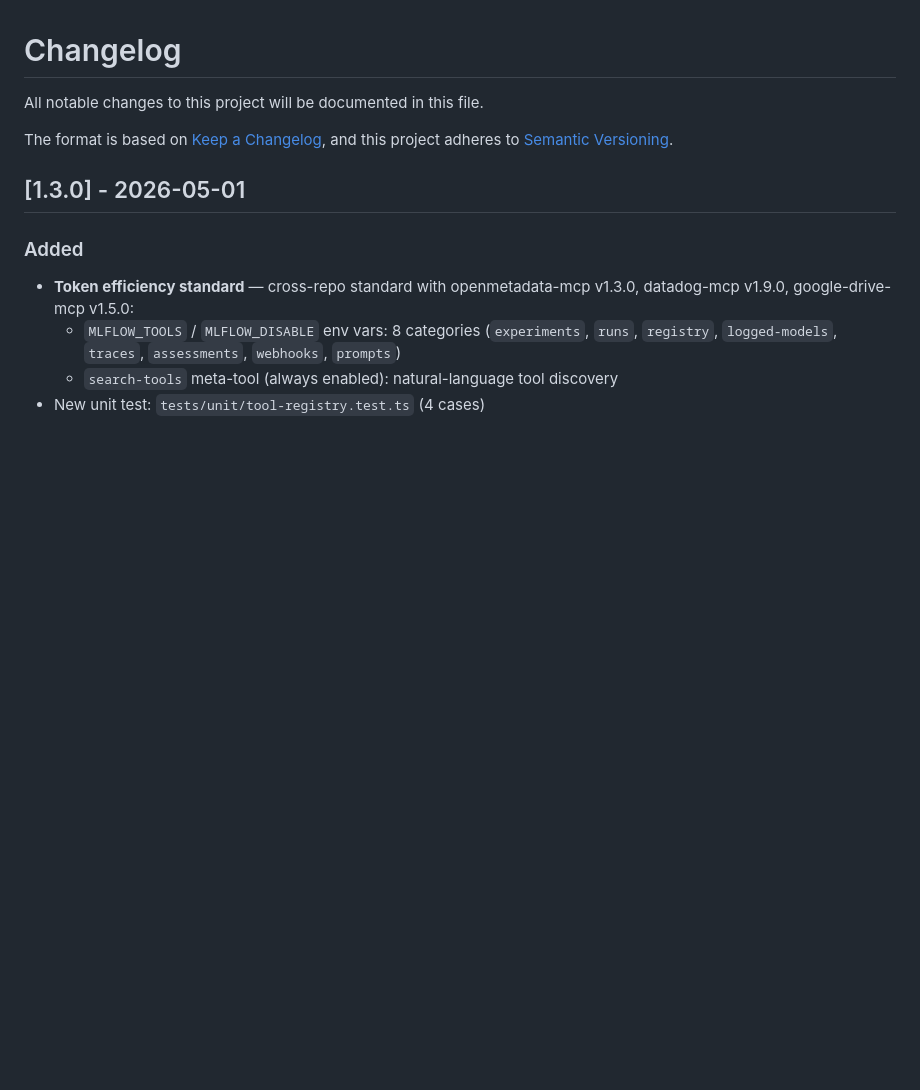
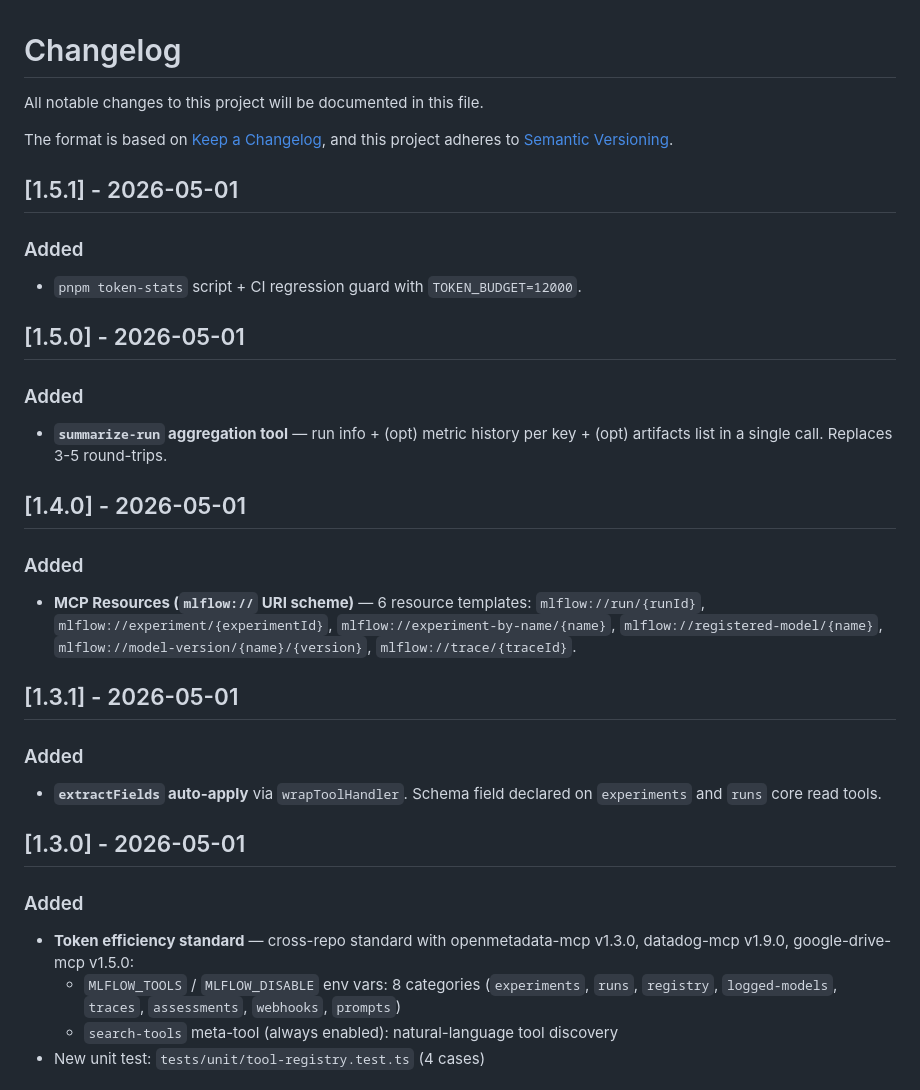
Before and after one commit to us-all/mlflow-mcp-server, a Markdown page: CHANGELOG.md, the part around the change. Drawn GitHub-style; blank space fills up the shorter version.

Commit message:
docs: standardize CHANGELOG.md (KeepAChangelog 1.1.0)
6 repo 공통 표준 (Keep a Changelog 1.1.0 + SemVer). Added/Changed/Fixed/
Security 섹션, 시간순 역순. 누락된 최근 버전(token-efficiency / Resources /
aggregations) 보강.

Co-Authored-By: Claude Opus 4.7 (1M context) <noreply@anthropic.com>

```diff
--- a/CHANGELOG.md
+++ b/CHANGELOG.md
@@ -4,6 +4,30 @@ All notable changes to this project will be documented in this file.
 
 The format is based on [Keep a Changelog](https://keepachangelog.com/en/1.1.0/),
 and this project adheres to [Semantic Versioning](https://semver.org/spec/v2.0.0.html).
+
+## [1.5.1] - 2026-05-01
+
+### Added
+
+- `pnpm token-stats` script + CI regression guard with `TOKEN_BUDGET=12000`.
+
+## [1.5.0] - 2026-05-01
+
+### Added
+
+- **`summarize-run` aggregation tool** — run info + (opt) metric history per key + (opt) artifacts list in a single call. Replaces 3-5 round-trips.
+
+## [1.4.0] - 2026-05-01
+
+### Added
+
+- **MCP Resources (`mlflow://` URI scheme)** — 6 resource templates: `mlflow://run/{runId}`, `mlflow://experiment/{experimentId}`, `mlflow://experiment-by-name/{name}`, `mlflow://registered-model/{name}`, `mlflow://model-version/{name}/{version}`, `mlflow://trace/{traceId}`.
+
+## [1.3.1] - 2026-05-01
+
+### Added
+
+- **`extractFields` auto-apply** via `wrapToolHandler`. Schema field declared on `experiments` and `runs` core read tools.
 
 ## [1.3.0] - 2026-05-01
 
```
